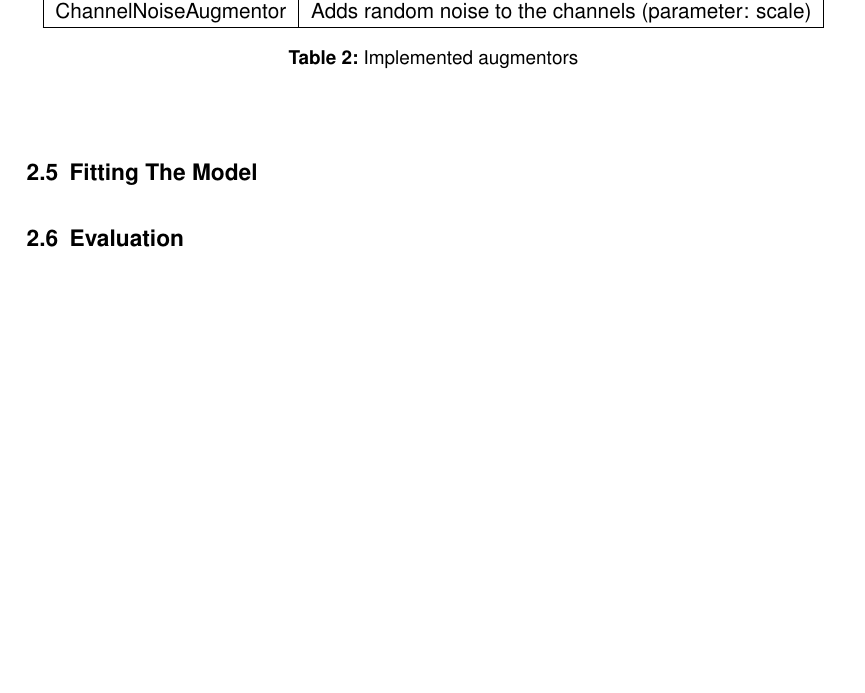
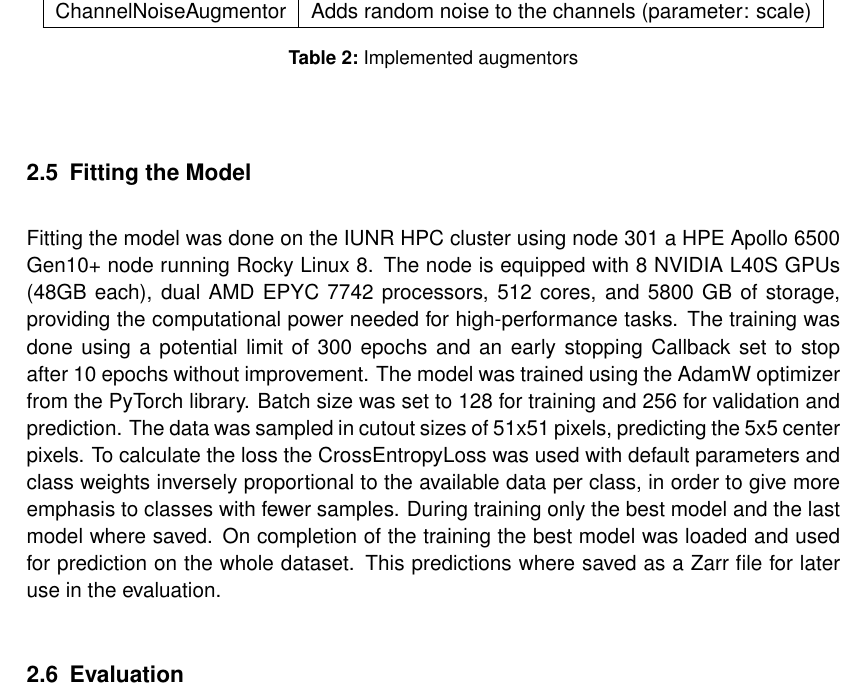
Before and after one commit to juliankraft/TermPaper2_RasterClassification, a LaTeX document (LaTeX/main.tex, which reads LaTeX/sections/02_methods.tex): part of page 8 of 13, cut so that both start at the same text, the shorter picture padded with empty space. Compiled offline with pdfLaTeX.

Commit message:
working on methods

```diff
--- a/LaTeX/sections/02_methods.tex
+++ b/LaTeX/sections/02_methods.tex
@@ -133,8 +133,20 @@ which can be used in the DataLoader.
 \end{table}
 
 
+\subsection{Fitting the Model}%%%%%%%%%%%%%%%%%%%%%%%%%%%%%%%%%%%%%%%%%%%%%%%%%
 
-\subsection{Fitting The Model}%%%%%%%%%%%%%%%%%%%%%%%%%%%%%%%%%%%%%%%%%%%%%%%%%
-
+Fitting the model was done on the IUNR HPC cluster using node 301 a HPE Apollo 6500 Gen10+
+node running Rocky Linux 8. The node is equipped with 8 NVIDIA L40S GPUs (48GB each),
+dual AMD EPYC 7742 processors, 512 cores, and 5800 GB of storage,
+providing the computational power needed for high-performance tasks.
+The training was done using a potential limit of 300 epochs and an early stopping Callback
+set to stop after 10 epochs without improvement. The model was trained using the AdamW
+optimizer from the PyTorch library. Batch size was set to 128 for training and 256 for validation and prediction.
+The data was sampled in cutout sizes of 51x51 pixels, predicting the 5x5 center pixels.
+To calculate the loss the CrossEntropyLoss was used with default parameters and class weights inversely
+proportional to the available data per class, in order to give more emphasis to classes with
+fewer samples. During training only the best model and the last model where saved.
+On completion of the training the best model was loaded and used for prediction on the whole dataset.
+This predictions where saved as a Zarr file for later use in the evaluation.
 
 \subsection{Evaluation}%%%%%%%%%%%%%%%%%%%%%%%%%%%%%%%%%%%%%%%%%%%%%%%%%%%%%%%%
```
Also changed, not shown: 1 other file.
